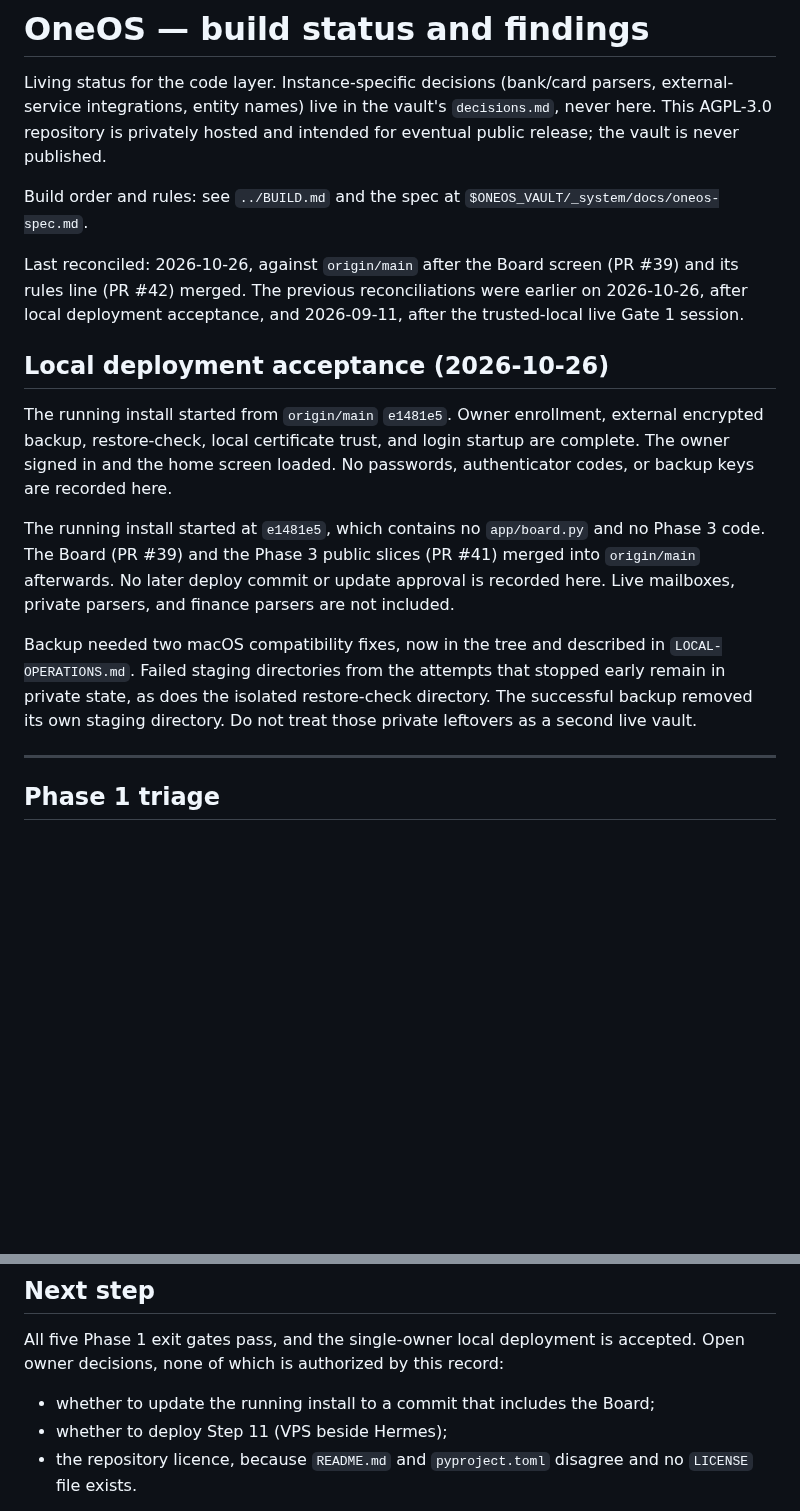
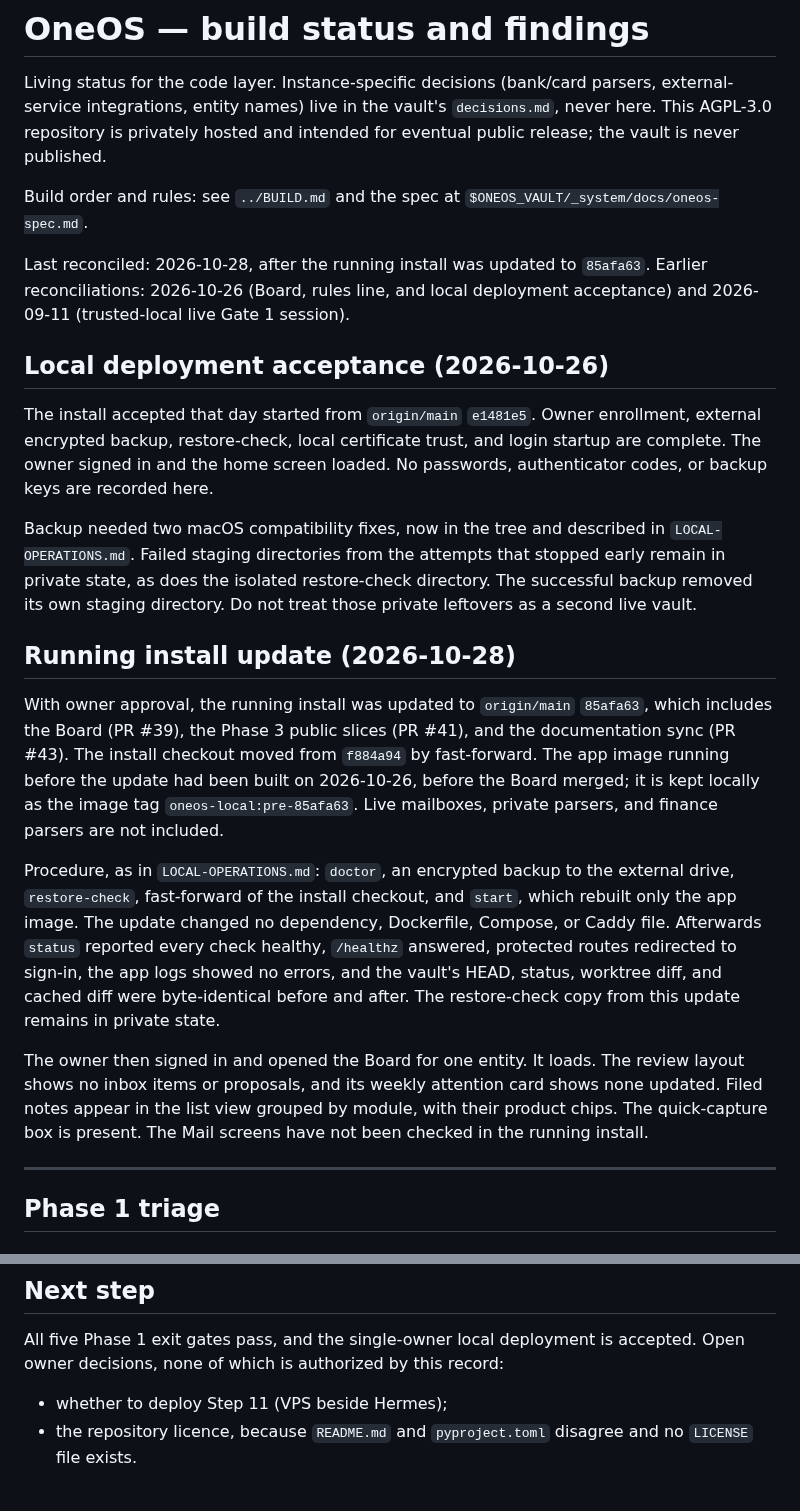
Before and after one commit to drnisanth2000/oneos, a Markdown page: docs/STATUS.md, 2 parts joined by grey strips. Drawn GitHub-style; blank space fills up the shorter version.

Commit message:
docs: record the running install update to 85afa63
The running install moved from checkout f884a94 to 85afa63 on 2026-10-28,
with owner approval, after a verified backup. Record the procedure, the
post-update checks, and the owner's Board check, and drop the open question
about updating the install. The Mail screens are not yet checked.

Co-Authored-By: Claude Opus 5.5 <noreply@anthropic.com>

```diff
--- a/docs/STATUS.md
+++ b/docs/STATUS.md
@@ -8,29 +8,47 @@ intended for eventual public release; the vault is never published.
 Build order and rules: see `../BUILD.md` and the spec at
 `$ONEOS_VAULT/_system/docs/oneos-spec.md`.
 
-Last reconciled: 2026-10-26, against `origin/main` after the Board screen
-(PR #39) and its rules line (PR #42) merged. The previous reconciliations were
-earlier on 2026-10-26, after local deployment acceptance, and 2026-09-11, after
-the trusted-local live Gate 1 session.
+Last reconciled: 2026-10-28, after the running install was updated to
+`85afa63`. Earlier reconciliations: 2026-10-26 (Board, rules line, and local
+deployment acceptance) and 2026-09-11 (trusted-local live Gate 1 session).
 
 ## Local deployment acceptance (2026-10-26)
 
-The running install started from `origin/main` `e1481e5`. Owner enrollment,
-external encrypted backup, restore-check, local certificate trust, and login
-startup are complete. The owner signed in and the home screen loaded. No
+The install accepted that day started from `origin/main` `e1481e5`. Owner
+enrollment, external encrypted backup, restore-check, local certificate trust,
+and login startup are complete. The owner signed in and the home screen loaded. No
 passwords, authenticator codes, or backup keys are recorded here.
-
-The running install started at `e1481e5`, which contains no `app/board.py`
-and no Phase 3 code. The Board (PR #39) and the Phase 3 public slices (PR #41)
-merged into `origin/main` afterwards. No later deploy commit or update approval
-is recorded here. Live mailboxes, private parsers, and finance parsers are not
-included.
 
 Backup needed two macOS compatibility fixes, now in the tree and described in
 `LOCAL-OPERATIONS.md`. Failed staging directories from the attempts that
 stopped early remain in private state, as does the isolated restore-check
 directory. The successful backup removed its own staging directory. Do not
 treat those private leftovers as a second live vault.
+
+## Running install update (2026-10-28)
+
+With owner approval, the running install was updated to `origin/main`
+`85afa63`, which includes the Board (PR #39), the Phase 3 public slices
+(PR #41), and the documentation sync (PR #43). The install checkout moved from
+`f884a94` by fast-forward. The app image running before the update had been
+built on 2026-10-26, before the Board merged; it is kept locally as the image
+tag `oneos-local:pre-85afa63`. Live mailboxes, private parsers, and finance
+parsers are not included.
+
+Procedure, as in `LOCAL-OPERATIONS.md`: `doctor`, an encrypted backup to the
+external drive, `restore-check`, fast-forward of the install checkout, and
+`start`, which rebuilt only the app image. The update changed no dependency,
+Dockerfile, Compose, or Caddy file. Afterwards `status` reported every check
+healthy, `/healthz` answered, protected routes redirected to sign-in, the app
+logs showed no errors, and the vault's HEAD, status, worktree diff, and cached
+diff were byte-identical before and after. The restore-check copy from this
+update remains in private state.
+
+The owner then signed in and opened the Board for one entity. It loads. The
+review layout shows no inbox items or proposals, and its weekly attention card
+shows none updated. Filed notes appear in the list view grouped by module, with
+their product chips. The quick-capture box is present. The Mail screens have
+not been checked in the running install.
 
 ---
 
@@ -397,7 +415,6 @@ are in `SAFETY-FOUNDATION-S1-S4.md`, including its S5 addendum.
 All five Phase 1 exit gates pass, and the single-owner local deployment is
 accepted. Open owner decisions, none of which is authorized by this record:
 
-- whether to update the running install to a commit that includes the Board;
 - whether to deploy Step 11 (VPS beside Hermes);
 - the repository licence, because `README.md` and `pyproject.toml` disagree
   and no `LICENSE` file exists.
```
